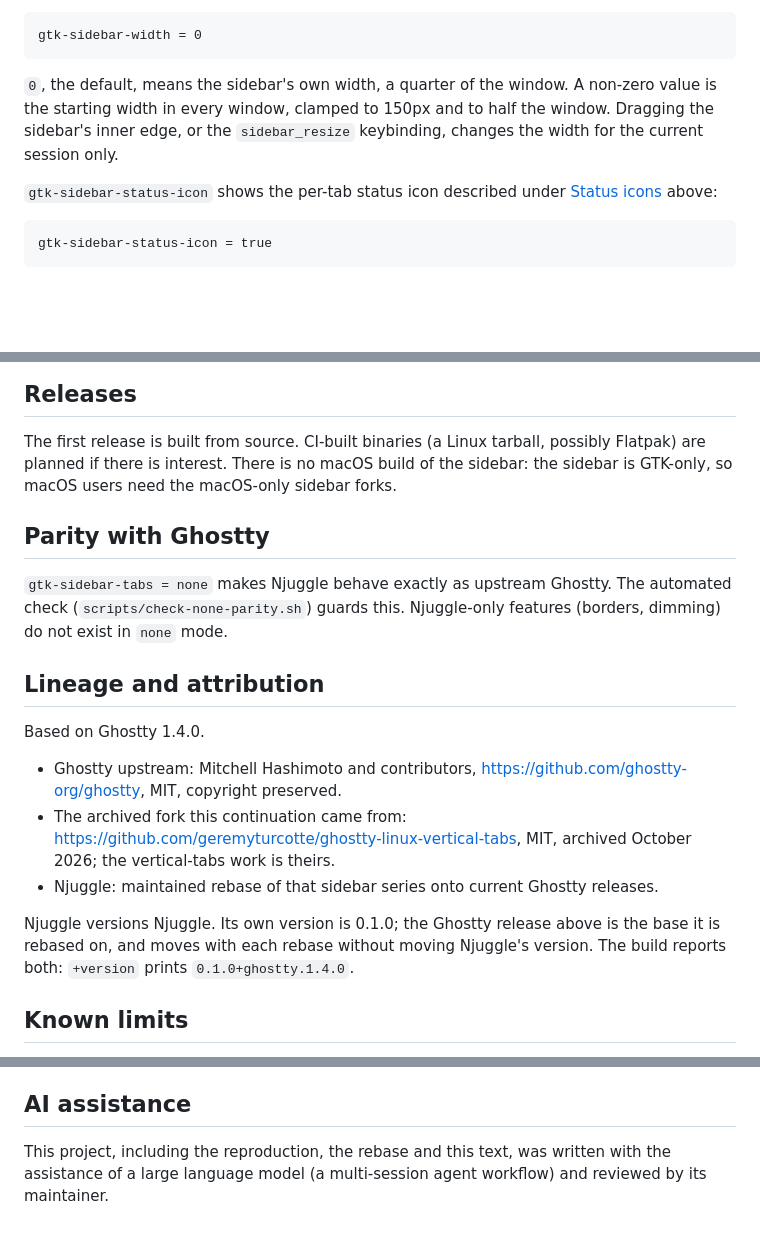
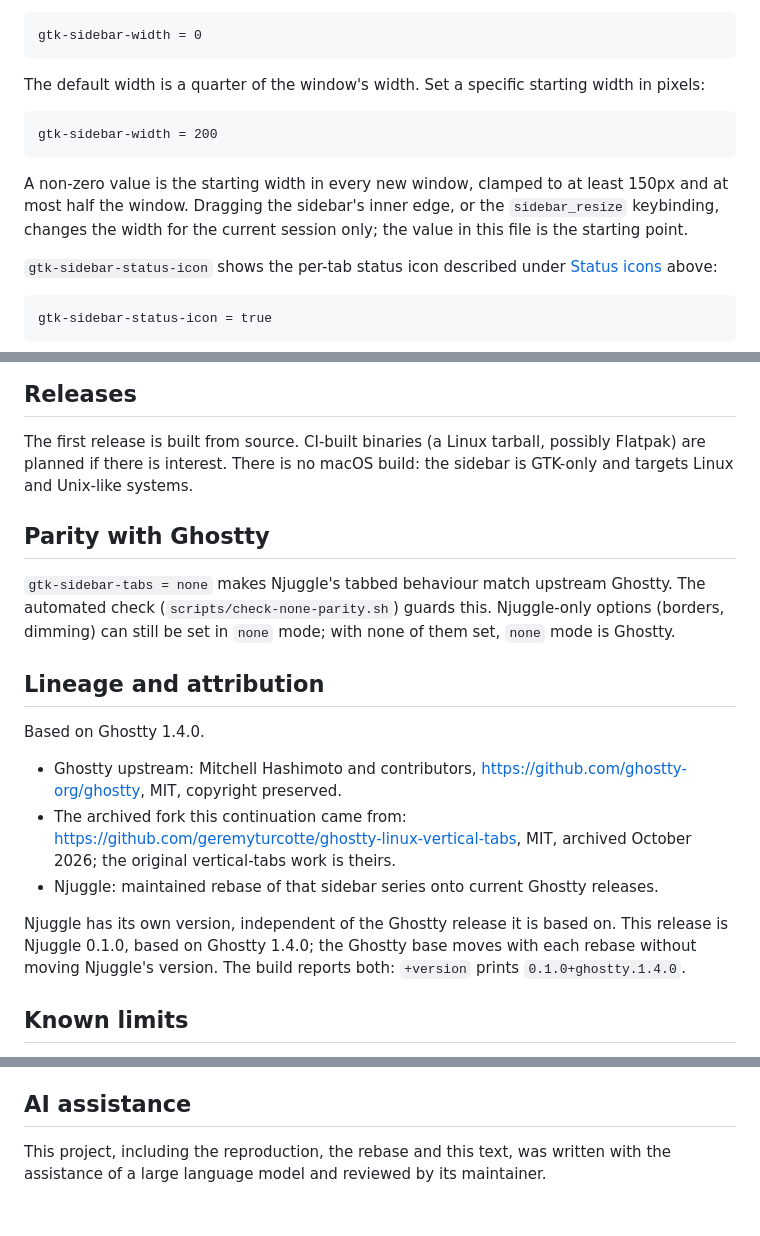
Before and after one commit to phillc73/njuggle, a Markdown page: README.md, 3 parts joined by grey strips. GitHub-like rendering; blank space fills up the shorter version.

Commit message:
docs: README clarity pass and smaller centered hero
Status icons added to the enhancements list; sidebar width
paragraph rewritten; Monstar and parity wording corrected;
macOS fork claim removed; version sentence in plain words;
attribution to the house sentence; hero 400px centered.

````diff
--- a/README.md
+++ b/README.md
@@ -103,11 +105,18 @@ with no line in your file at all.
 gtk-sidebar-width = 0
 ```
 
-`0`, the default, means the sidebar's own width, a quarter of the
-window. A non-zero value is the starting width in every window, clamped
-to 150px and to half the window. Dragging the sidebar's inner edge, or
-the `sidebar_resize` keybinding, changes the width for the current
-session only.
+The default width is a quarter of the window's width. Set a specific
+starting width in pixels:
+
+```
+gtk-sidebar-width = 200
+```
+
+A non-zero value is the starting width in every new window, clamped
+to at least 150px and at most half the window. Dragging the sidebar's
+inner edge, or the `sidebar_resize` keybinding, changes the width for
+the current session only; the value in this file is the starting
+point.
 
 `gtk-sidebar-status-icon` shows the per-tab status icon described under
 [Status icons](#status-icons) above:
@@ -184,15 +193,15 @@ config is never overwritten. Copying `zig-out/bin/njuggle` into
 
 The first release is built from source. CI-built binaries (a Linux
 tarball, possibly Flatpak) are planned if there is interest. There is
-no macOS build of the sidebar: the sidebar is GTK-only, so macOS users
-need the macOS-only sidebar forks.
+no macOS build: the sidebar is GTK-only and targets Linux and
+Unix-like systems.
 
 ## Parity with Ghostty
 
-`gtk-sidebar-tabs = none` makes Njuggle behave exactly as upstream
-Ghostty. The automated check (`scripts/check-none-parity.sh`) guards
-this. Njuggle-only features (borders, dimming) do not exist in `none`
-mode.
+`gtk-sidebar-tabs = none` makes Njuggle's tabbed behaviour match
+upstream Ghostty. The automated check (`scripts/check-none-parity.sh`)
+guards this. Njuggle-only options (borders, dimming) can still be set
+in `none` mode; with none of them set, `none` mode is Ghostty.
 
 ## Lineage and attribution
 
@@ -202,14 +211,14 @@ Based on Ghostty 1.4.0.
   https://github.com/ghostty-org/ghostty, MIT, copyright preserved.
 - The archived fork this continuation came from:
   https://github.com/geremyturcotte/ghostty-linux-vertical-tabs, MIT,
-  archived October 2026; the vertical-tabs work is theirs.
+  archived October 2026; the original vertical-tabs work is theirs.
 - Njuggle: maintained rebase of that sidebar series onto current
   Ghostty releases.
 
-Njuggle versions Njuggle. Its own version is 0.1.0; the Ghostty release
-above is the base it is rebased on, and moves with each rebase without
-moving Njuggle's version. The build reports both: `+version` prints
-`0.1.0+ghostty.1.4.0`.
+Njuggle has its own version, independent of the Ghostty release it is
+based on. This release is Njuggle 0.1.0, based on Ghostty 1.4.0; the
+Ghostty base moves with each rebase without moving Njuggle's version.
+The build reports both: `+version` prints `0.1.0+ghostty.1.4.0`.
 
 ## Known limits
 
@@ -232,5 +241,5 @@ licensed, copyright preserved, and its licence text is in
 ## AI assistance
 
 This project, including the reproduction, the rebase and this text, was
-written with the assistance of a large language model (a multi-session
-agent workflow) and reviewed by its maintainer.
+written with the assistance of a large language model and reviewed by
+its maintainer.
````
Also changed, not shown: other parts of README.md (+3 -1 lines), hero.png.
